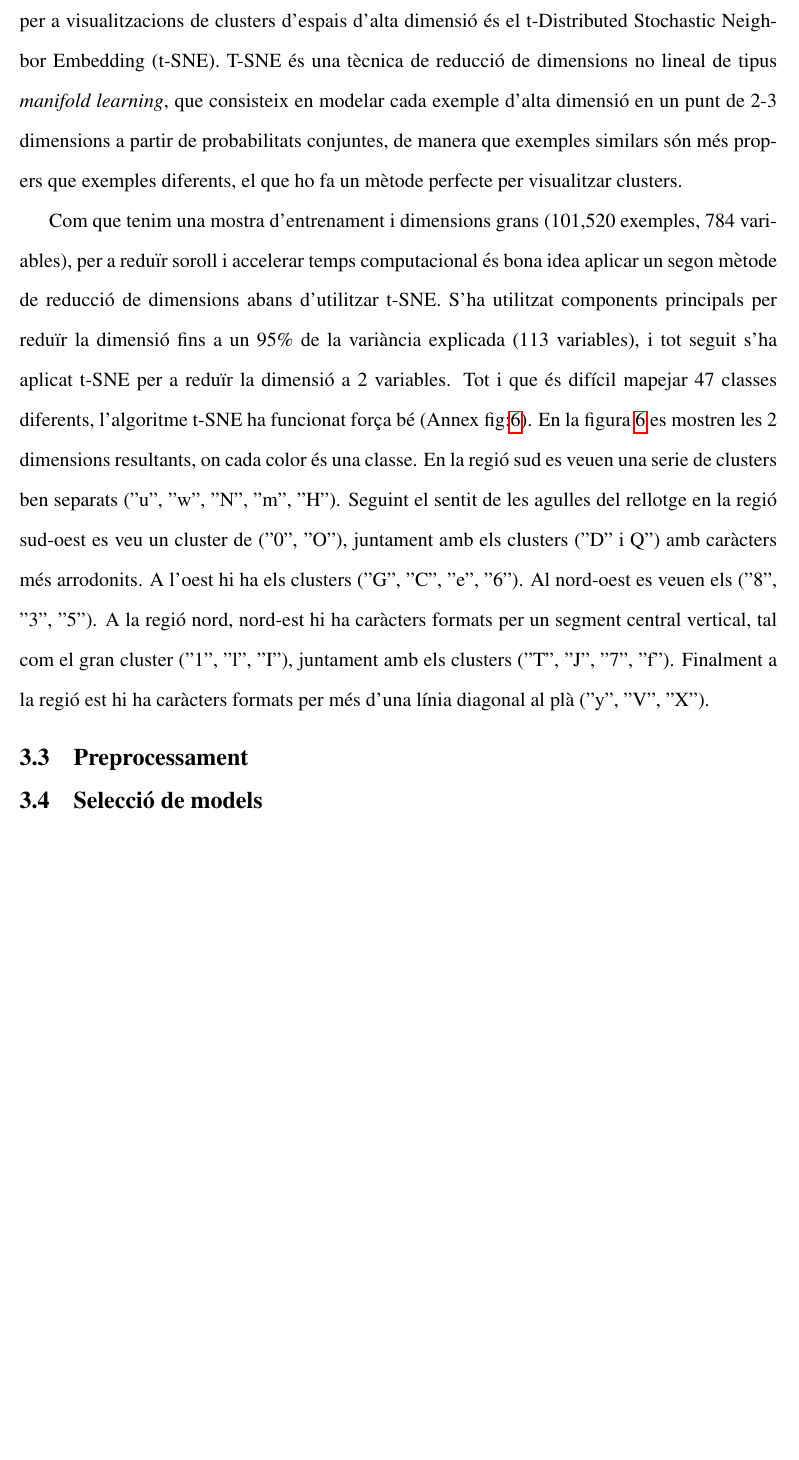
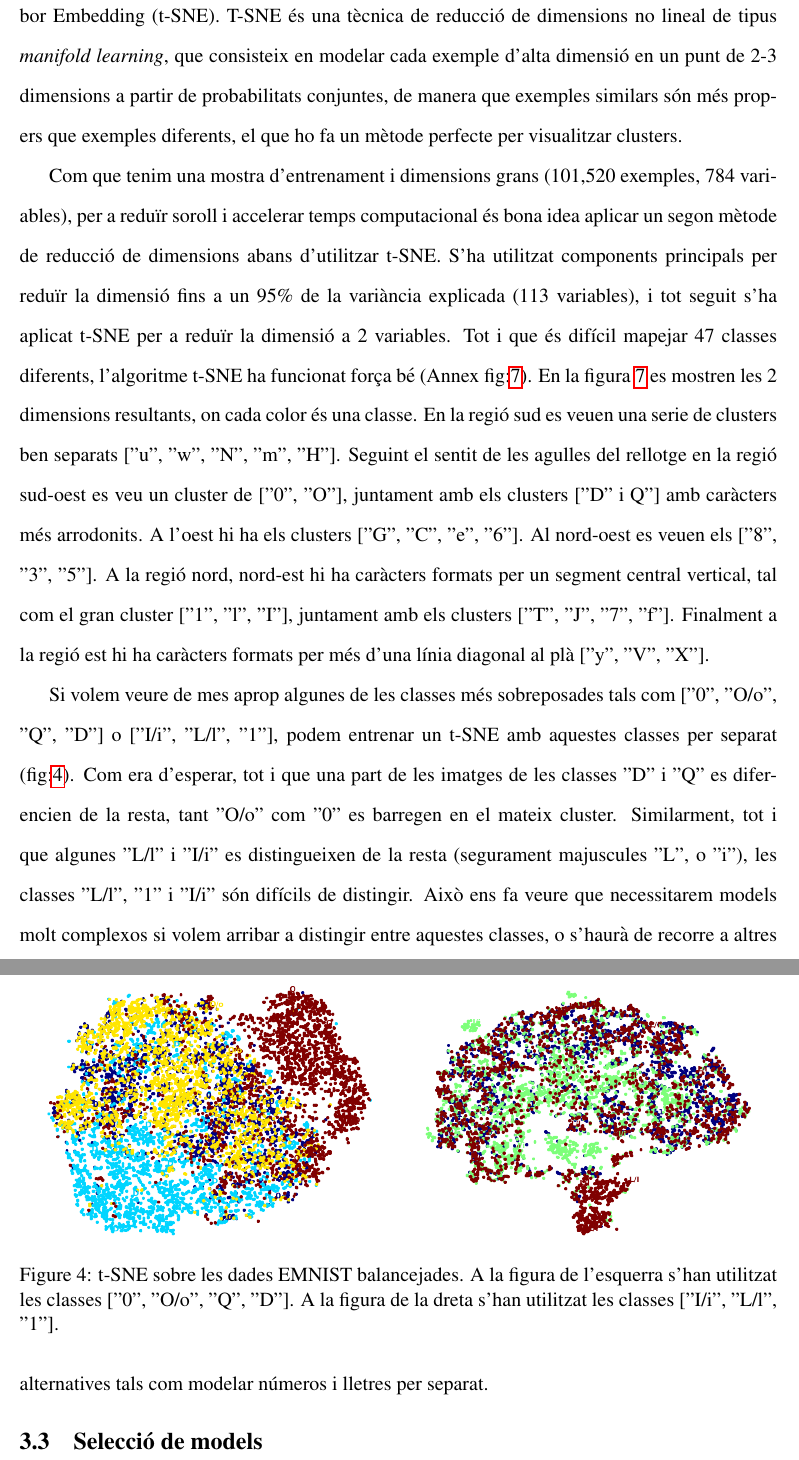
Before and after one commit to cesc1/TFG, a LaTeX document (text/main/TFG_FrancescAguirre.tex): part of page 13 of 17 before the commit and two parts of pages 14 and 15 of 19 after it, the two joined at a grey line, cut at the place of the change, the shorter picture padded with empty space. Compiled offline with pdfLaTeX.

Commit message:
fi visualitzacio

```diff
--- a/text/main/TFG_FrancescAguirre.tex
+++ b/text/main/TFG_FrancescAguirre.tex
@@ -10,6 +10,8 @@
 \usepackage{subcaption}
 
 \usepackage{hyperref}
+
+\usepackage{booktabs}
 
 
 
@@ -205,13 +228,26 @@ Per fer-nos una idea de com són els exemples per classe, s'han visualitzat algu
 
 Una altre idea per a veure aquestes similituds i diferències entre classes, és aplicar tècniques no supervisades de reducció de dimensions. Una tècnica que acostuma a donar bons resultats per a visualitzacions de clusters d'espais d'alta dimensió és el t-Distributed Stochastic Neighbor Embedding (t-SNE). T-SNE és una tècnica de reducció de dimensions no lineal de tipus \textit{manifold learning}, que consisteix en modelar cada exemple d'alta dimensió en un punt de 2-3 dimensions a partir de probabilitats conjuntes, de manera que exemples similars són més propers que exemples diferents, el que ho fa un mètode perfecte per visualitzar clusters.
 
-Com que tenim una mostra d'entrenament i dimensions grans (101,520 exemples, 784 variables), per a reduïr soroll i accelerar temps computacional és bona idea aplicar un segon mètode de reducció de dimensions abans d'utilitzar t-SNE. S'ha utilitzat components principals per reduïr la dimensió fins a un 95\% de la variància explicada (113 variables), i tot seguit s'ha aplicat t-SNE per a reduïr la dimensió a 2 variables. Tot i que és difícil mapejar 47 classes diferents, l'algoritme t-SNE ha funcionat força bé (Annex fig:\ref{fig:pca_tsne}). En la figura \ref{fig:pca_tsne} es mostren les 2 dimensions resultants, on cada color és una classe. En la regió sud es veuen una serie de clusters ben separats ("u", "w", "N", "m", "H"). Seguint el sentit de les agulles del rellotge en la regió sud-oest es veu un cluster de ("0", "O"), juntament amb els clusters ("D" i Q") amb caràcters més arrodonits. A l'oest hi ha els clusters ("G", "C", "e", "6"). Al nord-oest es veuen els ("8", "3", "5"). A la regió nord, nord-est hi ha caràcters formats per un segment central vertical, tal com el gran cluster ("1", "l", "I"), juntament amb els clusters ("T", "J", "7", "f"). Finalment a la regió est hi ha caràcters formats per més d'una línia diagonal al plà ("y", "V", "X").
+Com que tenim una mostra d'entrenament i dimensions grans (101,520 exemples, 784 variables), per a reduïr soroll i accelerar temps computacional és bona idea aplicar un segon mètode de reducció de dimensions abans d'utilitzar t-SNE. S'ha utilitzat components principals per reduïr la dimensió fins a un 95\% de la variància explicada (113 variables), i tot seguit s'ha aplicat t-SNE per a reduïr la dimensió a 2 variables. Tot i que és difícil mapejar 47 classes diferents, l'algoritme t-SNE ha funcionat força bé (Annex fig:\ref{fig:pca_tsne}). En la figura \ref{fig:pca_tsne} es mostren les 2 dimensions resultants, on cada color és una classe. En la regió sud es veuen una serie de clusters ben separats ["u", "w", "N", "m", "H"]. Seguint el sentit de les agulles del rellotge en la regió sud-oest es veu un cluster de ["0", "O"], juntament amb els clusters ["D" i Q"] amb caràcters més arrodonits. A l'oest hi ha els clusters ["G", "C", "e", "6"]. Al nord-oest es veuen els ["8", "3", "5"]. A la regió nord, nord-est hi ha caràcters formats per un segment central vertical, tal com el gran cluster ["1", "l", "I"], juntament amb els clusters ["T", "J", "7", "f"]. Finalment a la regió est hi ha caràcters formats per més d'una línia diagonal al plà ["y", "V", "X"].
+
+Si volem veure de mes aprop algunes de les classes més sobreposades tals com ["0", "O/o", "Q", "D"] o ["I/i", "L/l", "1"], podem entrenar un t-SNE amb aquestes classes per separat (fig:\ref{fig:tsne2}). Com era d'esperar, tot i que una part de les imatges de les classes "D" i "Q" es diferencien de la resta, tant "O/o" com "0" es barregen en el mateix cluster. Similarment, tot i que algunes "L/l" i "I/i" es distingueixen de la resta (segurament majuscules "L", o "i"), les classes "L/l", "1" i "I/i" són difícils de distingir. Això ens fa veure que necessitarem models molt complexos si volem arribar a distingir entre aquestes classes, o s'haurà de recorre a altres alternatives tals com modelar números i lletres per separat.
+
+\begin{figure}%[hbt!]
+\centering
+\begin{minipage}{.5\textwidth}
+  \centering
+  \includegraphics[width=.95\linewidth]{images/tsne_sub1.png}
+\end{minipage}%
+\begin{minipage}{.5\textwidth}
+  \centering
+  \includegraphics[width=.95\linewidth]{images/tsne_sub2.png}
+\end{minipage}%
+  \captionof{figure}{t-SNE sobre les dades EMNIST balancejades. A la figura de l'esquerra s'han utilitzat les classes ["0", "O/o", "Q", "D"]. A la figura de la dreta s'han utilitzat les classes ["I/i", "L/l", "1"].}
+  \label{fig:tsne2}
+\end{figure}
 
 
-\subsection{Preprocessament}
-
-
-% (3.4)
+% (3.3)
 \subsection{Selecció de models}
 
 
```
Also changed, not shown: text/main/TFG_FrancescAguirre.pdf, text/main/images/tsne_sub1.png (added), text/main/images/tsne_sub2.png (added), text/main/TFG_FrancescAguirre.tex (23 more changed lines), 2 other files.
